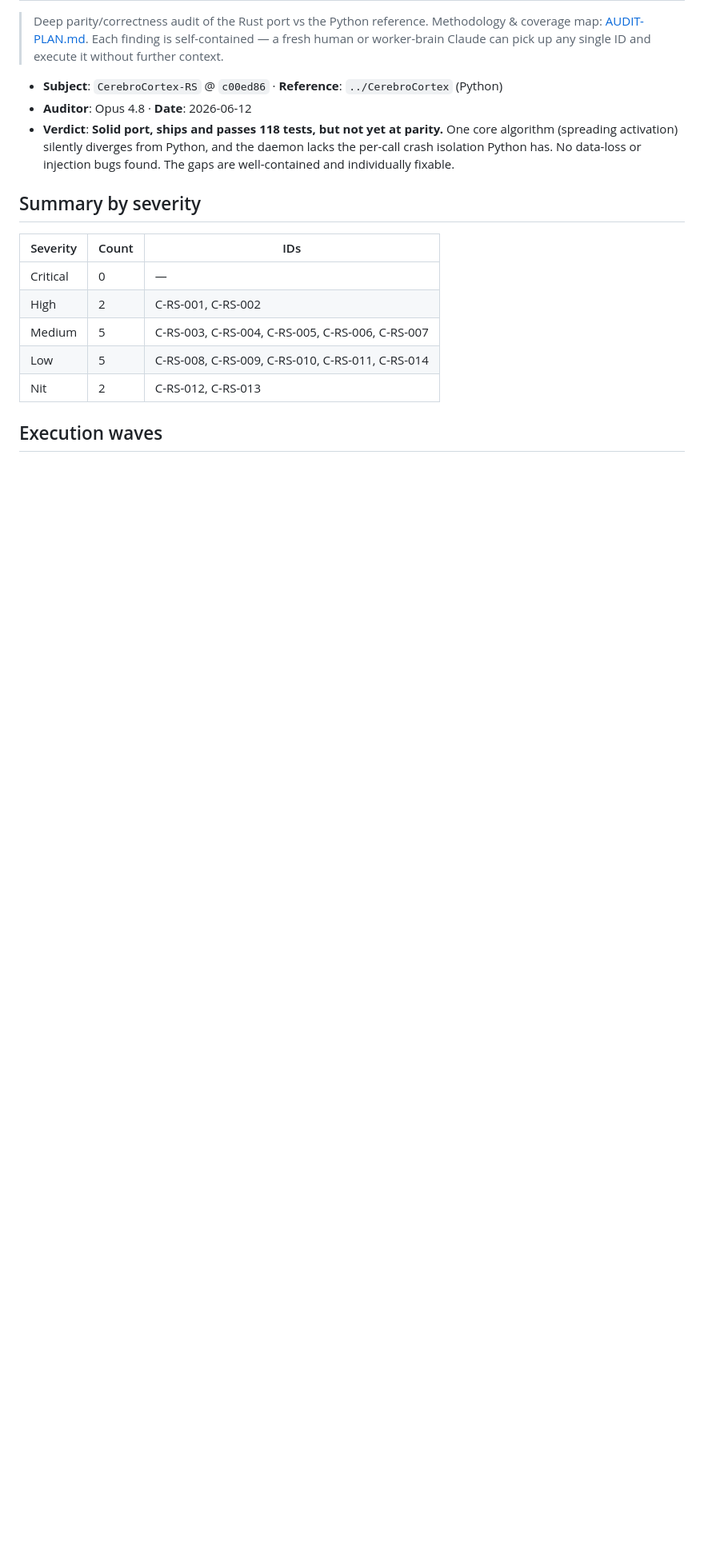
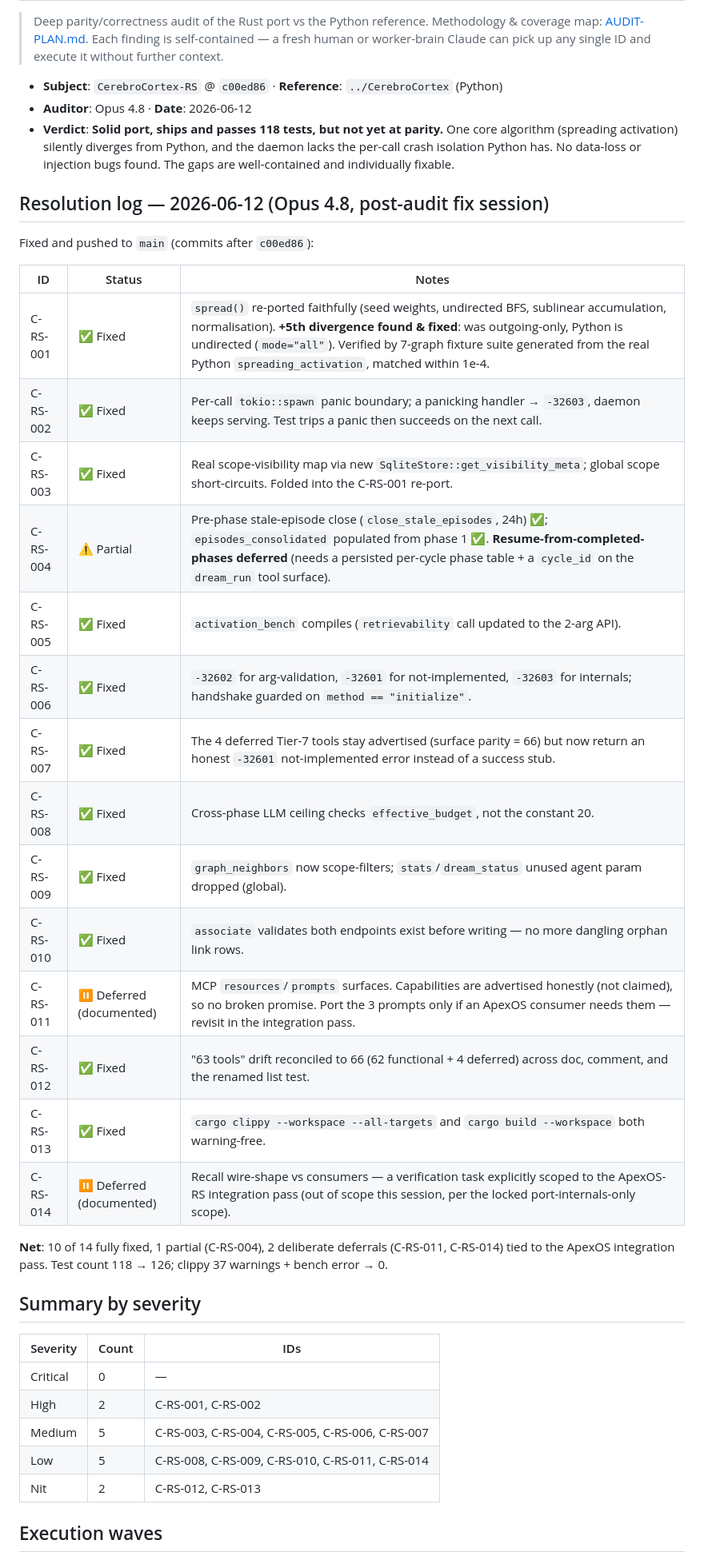
Before and after one commit to buckster123/CerebroCortex-RS, a Markdown page: ACTIONPLAN-REPORT.md, the part around the change. Shown at 80% size. GitHub-like rendering; blank space fills up the shorter version.

Commit message:
record audit resolution log + document deferrals (C-RS-011/014)
ACTIONPLAN-REPORT.md gets a per-finding resolution table (10/14 fully fixed, 1
partial, 2 deliberate deferrals). CLAUDE.md Deferred section now lists the three
genuine deferrals: dream-cycle resume (C-RS-004 remainder), MCP resources/prompts
(C-RS-011), and recall wire-shape verification (C-RS-014) — all tied to the
ApexOS-RS integration pass.

Co-Authored-By: Claude Opus 4.8 <noreply@anthropic.com>

```diff
--- a/ACTIONPLAN-REPORT.md
+++ b/ACTIONPLAN-REPORT.md
@@ -11,6 +11,29 @@
   algorithm (spreading activation) silently diverges from Python, and the daemon lacks the
   per-call crash isolation Python has. No data-loss or injection bugs found. The gaps are
   well-contained and individually fixable.
+
+## Resolution log — 2026-06-12 (Opus 4.8, post-audit fix session)
+
+Fixed and pushed to `main` (commits after `c00ed86`):
+
+| ID | Status | Notes |
+|----|--------|-------|
+| C-RS-001 | ✅ Fixed | `spread()` re-ported faithfully (seed weights, undirected BFS, sublinear accumulation, normalisation). **+5th divergence found & fixed**: was outgoing-only, Python is undirected (`mode="all"`). Verified by 7-graph fixture suite generated from the real Python `spreading_activation`, matched within 1e-4. |
+| C-RS-002 | ✅ Fixed | Per-call `tokio::spawn` panic boundary; a panicking handler → `-32603`, daemon keeps serving. Test trips a panic then succeeds on the next call. |
+| C-RS-003 | ✅ Fixed | Real scope-visibility map via new `SqliteStore::get_visibility_meta`; global scope short-circuits. Folded into the C-RS-001 re-port. |
+| C-RS-004 | ⚠️ Partial | Pre-phase stale-episode close (`close_stale_episodes`, 24h) ✅; `episodes_consolidated` populated from phase 1 ✅. **Resume-from-completed-phases deferred** (needs a persisted per-cycle phase table + a `cycle_id` on the `dream_run` tool surface). |
+| C-RS-005 | ✅ Fixed | `activation_bench` compiles (`retrievability` call updated to the 2-arg API). |
+| C-RS-006 | ✅ Fixed | `-32602` for arg-validation, `-32601` for not-implemented, `-32603` for internals; handshake guarded on `method == "initialize"`. |
+| C-RS-007 | ✅ Fixed | The 4 deferred Tier-7 tools stay advertised (surface parity = 66) but now return an honest `-32601` not-implemented error instead of a success stub. |
+| C-RS-008 | ✅ Fixed | Cross-phase LLM ceiling checks `effective_budget`, not the constant 20. |
+| C-RS-009 | ✅ Fixed | `graph_neighbors` now scope-filters; `stats`/`dream_status` unused agent param dropped (global). |
+| C-RS-010 | ✅ Fixed | `associate` validates both endpoints exist before writing — no more dangling orphan link rows. |
+| C-RS-011 | ⏸️ Deferred (documented) | MCP `resources`/`prompts` surfaces. Capabilities are advertised honestly (not claimed), so no broken promise. Port the 3 prompts only if an ApexOS consumer needs them — revisit in the integration pass. |
+| C-RS-012 | ✅ Fixed | "63 tools" drift reconciled to 66 (62 functional + 4 deferred) across doc, comment, and the renamed list test. |
+| C-RS-013 | ✅ Fixed | `cargo clippy --workspace --all-targets` and `cargo build --workspace` both warning-free. |
+| C-RS-014 | ⏸️ Deferred (documented) | Recall wire-shape vs consumers — a verification task explicitly scoped to the ApexOS-RS integration pass (out of scope this session, per the locked port-internals-only scope). |
+
+**Net**: 10 of 14 fully fixed, 1 partial (C-RS-004), 2 deliberate deferrals (C-RS-011, C-RS-014) tied to the ApexOS integration pass. Test count 118 → 126; clippy 37 warnings + bench error → 0.
 
 ## Summary by severity
 
```
Also changed, not shown: CLAUDE.md (+3 -0 lines).
